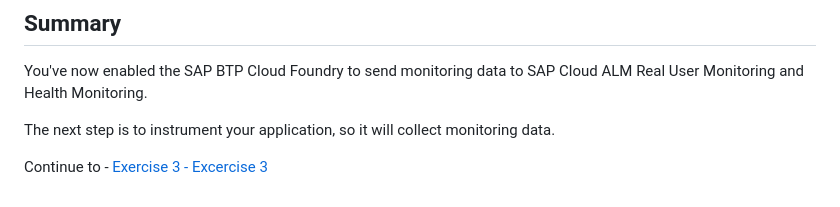
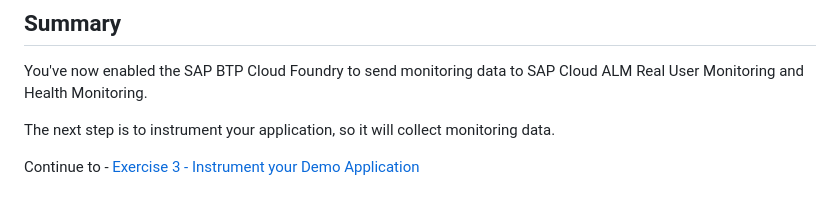
Before and after one commit to SAP-samples/alm-demo-session, a Markdown page: exercises/ex2/README.md, the part around the change. Drawn GitHub-style.

```diff
--- a/exercises/ex2/README.md
+++ b/exercises/ex2/README.md
@@ -94,4 +94,4 @@ You've now enabled the SAP BTP Cloud Foundry to send monitoring data to SAP Clou
 
 The next step is to instrument your application, so it will collect monitoring data.
 
-Continue to - [Exercise 3 - Excercise 3 ](../ex3/README.md)
+Continue to - [Exercise 3 - Instrument your Demo Application](../ex3/README.md)
```
